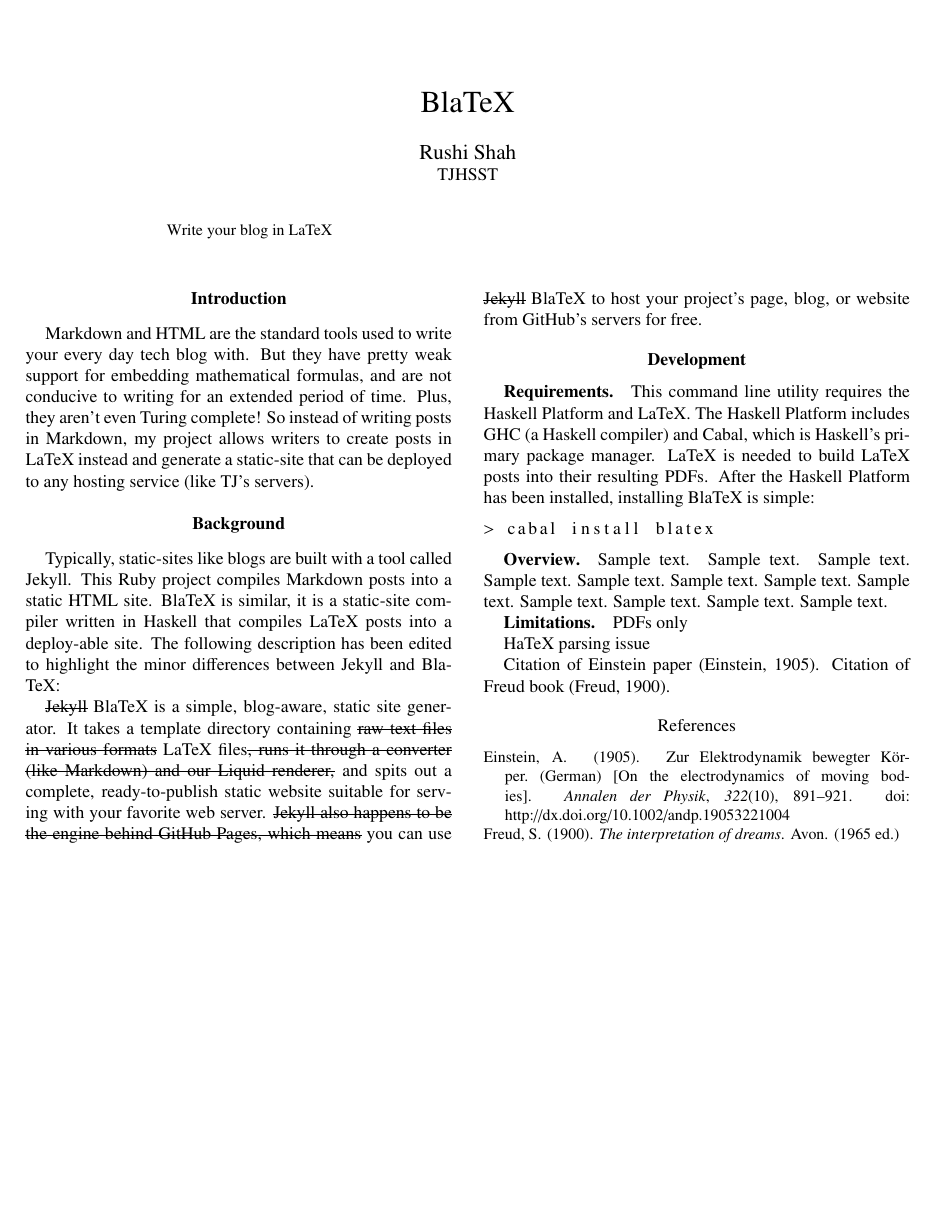
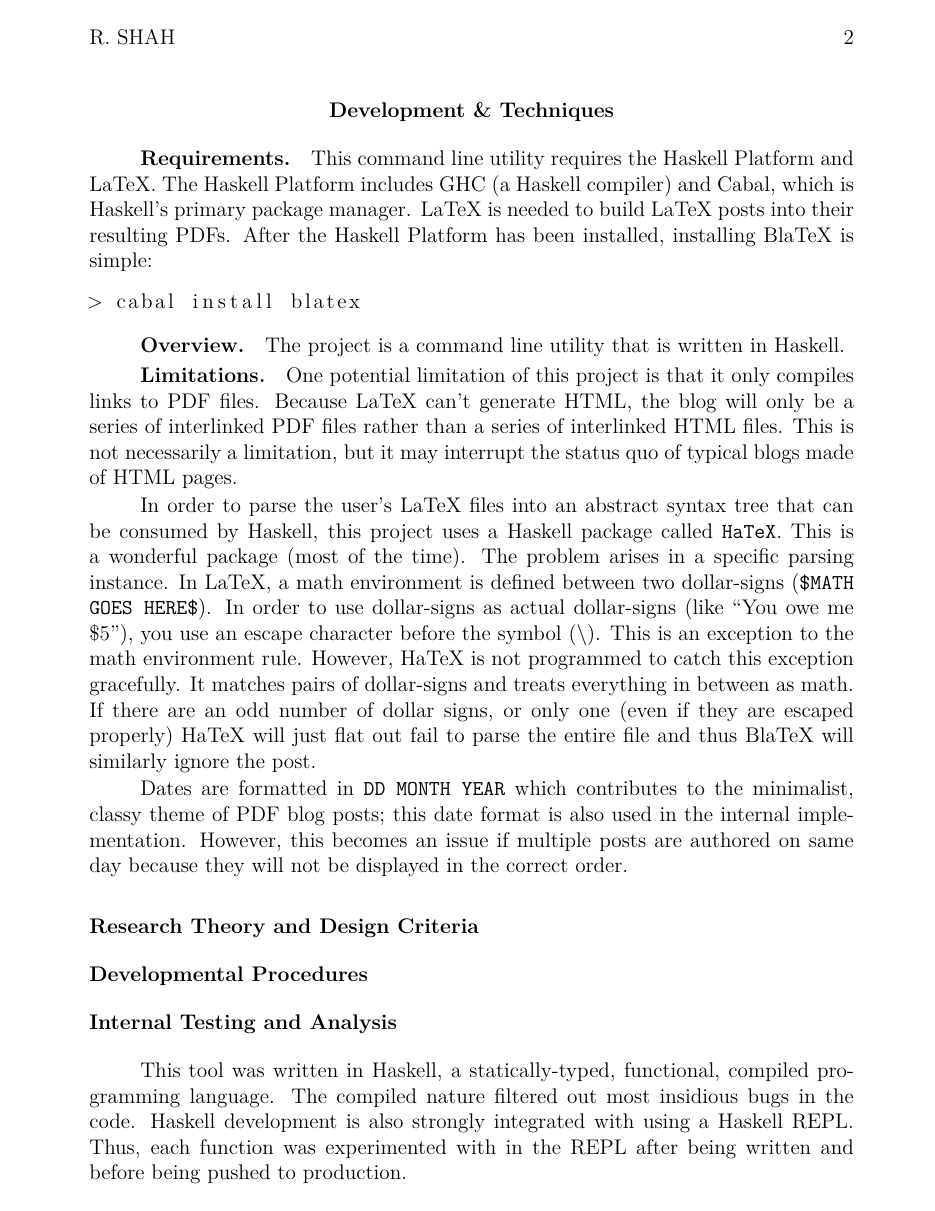
Before and after one commit to 2016rshah/heckle, a LaTeX paper (Paper/final.tex): the whole page before the commit and page 2 of 4 after it. Compiled offline with pdfLaTeX.

Commit message:
Further progress for rough draft of paper

```diff
--- a/Paper/final.tex
+++ b/Paper/final.tex
@@ -1,4 +1,5 @@
-\documentclass[jou,apacite]{apa6}
+% \documentclass[jou,apacite]{apa6}
+\documentclass[doc,apacite,12pt]{apa6}
 
 %-------------------------
  % Packages
@@ -10,3 +22,4 @@
  % The Title of your paper
 
 \title{BlaTeX}
+\shorttitle{R. Shah}
@@ -21,10 +33,15 @@
 %-------------------------
  % Abstract
 %-------------------------
-\abstract{Write your blog in LaTeX}
+\abstract{Write your blog in LaTeX.}
 
 \begin{document}
 \maketitle
+
+% final product
+% design decisions
+% internals of tech used
+% steps taken to produce this (chronological)
 
 %-------------------------
  % Introduction
@@ -32,13 +49,13 @@
 \section{Introduction}
 %Motivation for research.
 
-Markdown and HTML are the standard tools used to write your every day tech blog with. But they have pretty weak support for embedding mathematical formulas, and are not conducive to writing for an extended period of time. Plus, they aren't even Turing complete! So instead of writing posts in Markdown, my project allows writers to create posts in LaTeX instead and generate a static-site that can be deployed to any hosting service (like TJ's servers).
+Markdown and HTML are the standard tools used to write your every day tech blog with. But they have pretty weak support for embedding mathematical formulas, and are not conducive to writing for an extended period of time. Plus, they aren't even Turing complete! So instead of writing posts in Markdown, my project allows writers to create posts in LaTeX (a powerful markup language) and generate a static-site that can be deployed to any hosting service (like TJ's servers).
 
 %-------------------------
  % Background
 %-------------------------
 \section{Background}
 
-Typically, static-sites like blogs are built with a tool called Jekyll. This Ruby project compiles Markdown posts into a static HTML site. BlaTeX is similar, it is a static-site compiler written in Haskell that compiles LaTeX posts into a deploy-able site. The following description has been edited to highlight the minor differences between Jekyll and BlaTeX:
+Typically, static-sites like blogs are built with a tool called Jekyll. This Ruby project compiles Markdown posts into a static HTML site. \bx is similar, it is a static-site compiler written in Haskell that compiles LaTeX posts into a deploy-able site. The following description has been edited to highlight the minor differences between Jekyll and \bx:
 
 \sout{Jekyll} BlaTeX is a simple, blog-aware, static site generator. It takes a template directory containing \sout{raw text files in various formats} LaTeX files\sout{, runs it through a converter (like Markdown) and our Liquid renderer,} and spits out a complete, ready-to-publish static website suitable for serving with your favorite web server. \sout{Jekyll also happens to be the engine behind GitHub Pages, which means} you can use \sout{Jekyll} BlaTeX to host your project's page, blog, or website from GitHub's servers for free.
@@ -46,10 +65,10 @@
 %-------------------------
  % Development
 %-------------------------
-\section{Development}
+\section{Development \& Techniques}
 
 \subsubsection{Requirements}
-
+% Technical requirements should be more about the requirements that would make this project a success
 This command line utility requires the Haskell Platform and LaTeX. The Haskell Platform includes GHC (a Haskell compiler) and Cabal, which is Haskell's primary package manager. LaTeX is needed to build LaTeX posts into their resulting PDFs. After the Haskell Platform has been installed, installing BlaTeX is simple:
 
 \begin{lstlisting}
@@ -57,12 +76,33 @@
 \end{lstlisting}
 
 \subsubsection{Overview}
-Sample text. Sample text. Sample text. Sample text. Sample text. Sample text.
-Sample text. Sample text. Sample text. Sample text. Sample text. Sample text.
+% Briefly outline the method used to develop the project
+The project is a command line utility that is written in Haskell.
+
+\subsubsection{Limitations}
+% Equipment, time, materials, etc.
+
+One potential limitation of this project is that it only compiles links to PDF files. Because LaTeX can't generate HTML, the blog will only be a series of interlinked PDF files rather than a series of interlinked HTML files. This is not necessarily a limitation, but it may interrupt the status quo of typical blogs made of HTML pages.
+
+In order to parse the user's LaTeX files into an abstract syntax tree that can be consumed by Haskell, this project uses a Haskell package called \texttt{HaTeX}. This is a wonderful package (most of the time). The problem arises in a specific parsing instance. In LaTeX, a math environment is defined between two dollar-signs (\texttt{\$MATH GOES HERE\$}). In order to use dollar-signs as actual dollar-signs (like ``You owe me \$5''), you use an escape character before the symbol (\textbackslash). This is an exception to the math environment rule. However, HaTeX is not programmed to catch this exception gracefully. It matches pairs of dollar-signs and treats everything in between as math. If there are an odd number of dollar signs, or only one (even if they are escaped properly) HaTeX will just flat out fail to parse the entire file and thus BlaTeX will similarly ignore the post.
+
+Dates are formatted in \texttt{DD MONTH YEAR} which contributes to the minimalist, classy theme of PDF blog posts; this date format is also used in the internal implementation. However, this becomes an issue if multiple posts are authored on same day because they will not be displayed in the correct order.
+
+\subsection{Research Theory and Design Criteria}
+% Clearly and Thoroughly present project methods, theory and algorithms
+% Expand upon process in detail – (what you did), making sure to represent a sufficient level of difficulty and complexity
+
+\subsection{Developmental Procedures}
+% Explain the steps you took such that your project could be repeated by others (how you did it)
 
 
-\subsubsection{Limitations}
+\subsection{Internal Testing and Analysis}
+% How did you test and validate your code?
+This tool was written in Haskell, a statically-typed, functional, compiled programming language. The compiled nature filtered out most insidious bugs in the code. Haskell development is also strongly integrated with using a Haskell REPL. Thus, each function was experimented with in the REPL after being written and before being pushed to production.
 
-PDFs only
+\subsection{User Interface Testing and Analysis}
+% Explain your user validation test
+% Present the results of your user validation test
+% I literally used it to maintain my own blog
+In order to test this project, I used it to create and maintain \url{http://rshah.org/blog}. Through my own use I discovered multiple improvements that could be made to the user interface and experience, which I promptly implemented.
 
-HaTeX parsing issue
@@ -69,4 +114,3 @@
 
-Citation of Einstein paper~\cite{Einstein}. Citation of Freud book~\cite{Freud}.
+It is also an open source project on Github, and met a similarly positive reaction from that community (with 17 Github ``stars'').
 
-\bibliography{final}
```
Also changed, not shown: Paper/final.pdf, Paper/resources/BlaTeX_screenshot.png (added), Paper/resources/facebook.png (added), Paper/final.tex (45 more changed lines).
